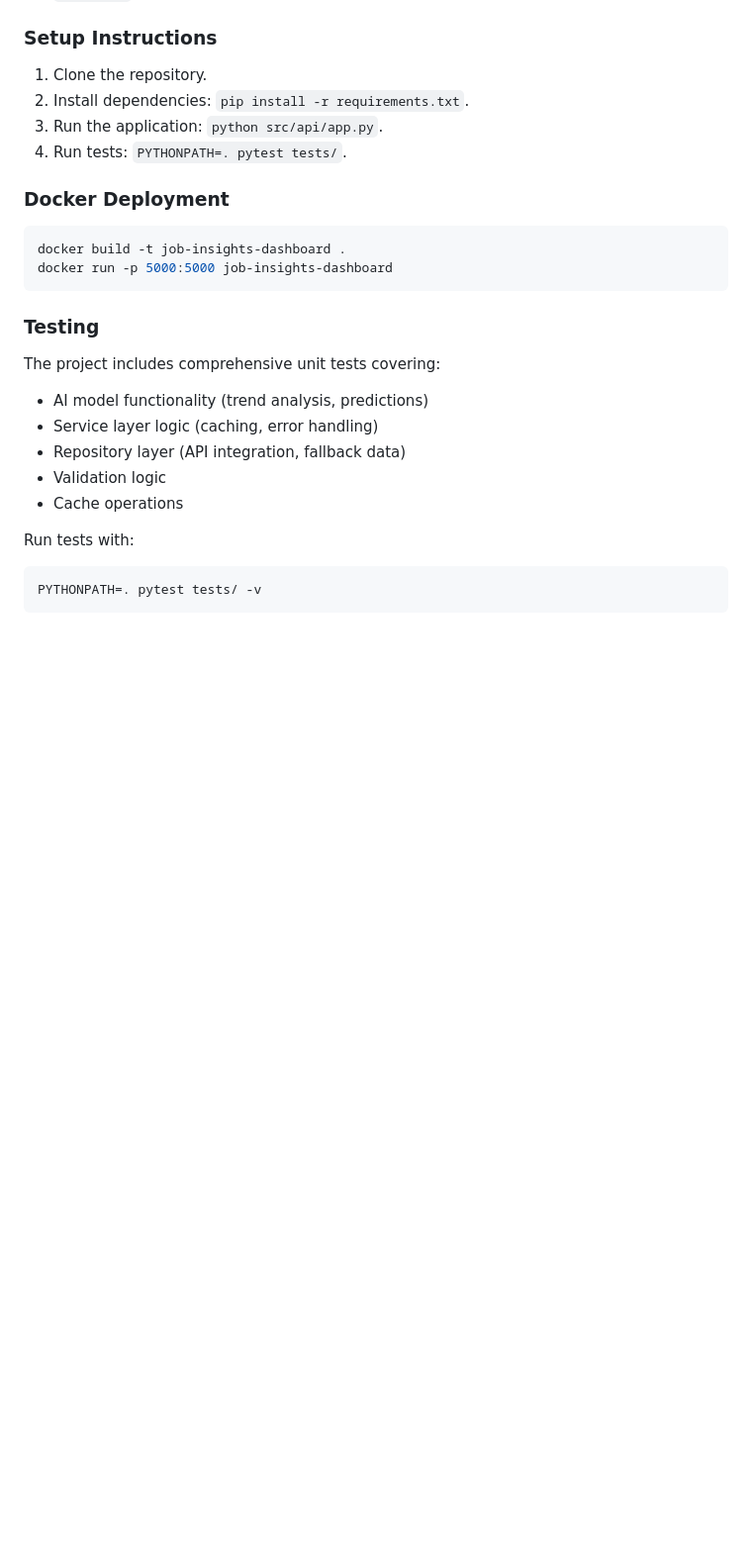
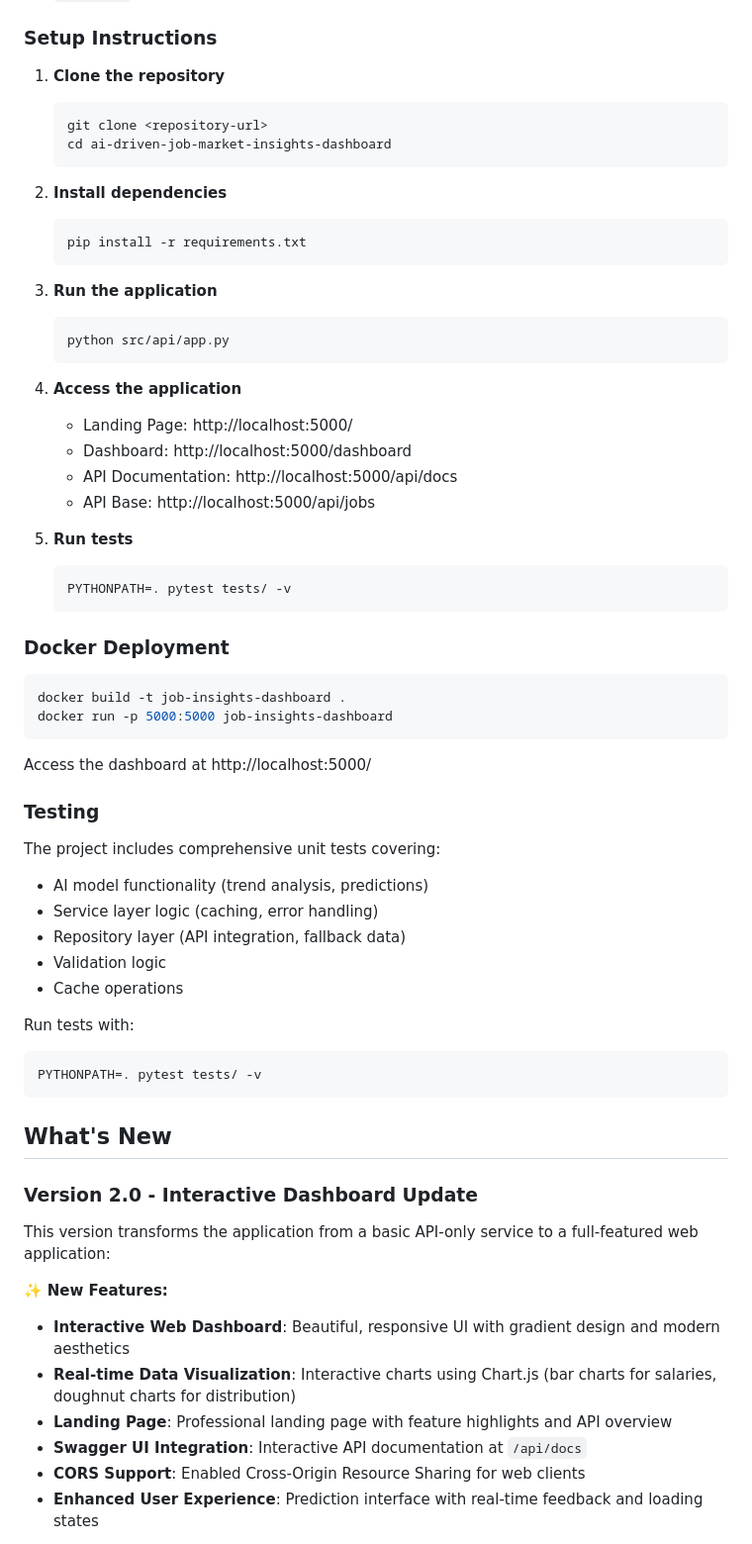
Before and after one commit to yadavanujkumar/ai-driven-job-market-insights-dashboard, a Markdown page: README.md, the part around one of its changes. Shown at 99% size. Rendered like a GitHub page; blank space fills up the shorter version.

````diff
--- a/README.md
+++ b/README.md
@@ -97,10 +140,32 @@ The application supports configuration via environment variables:
 
 ### Setup Instructions
 
-1. Clone the repository.
-2. Install dependencies: `pip install -r requirements.txt`.
-3. Run the application: `python src/api/app.py`.
-4. Run tests: `PYTHONPATH=. pytest tests/`.
+1. **Clone the repository**
+   ```bash
+   git clone <repository-url>
+   cd ai-driven-job-market-insights-dashboard
+   ```
+
+2. **Install dependencies**
+   ```bash
+   pip install -r requirements.txt
+   ```
+
+3. **Run the application**
+   ```bash
+   python src/api/app.py
+   ```
+
+4. **Access the application**
+   - Landing Page: http://localhost:5000/
+   - Dashboard: http://localhost:5000/dashboard
+   - API Documentation: http://localhost:5000/api/docs
+   - API Base: http://localhost:5000/api/jobs
+
+5. **Run tests**
+   ```bash
+   PYTHONPATH=. pytest tests/ -v
+   ```
 
 ### Docker Deployment
 
@@ -108,6 +173,8 @@ The application supports configuration via environment variables:
 docker build -t job-insights-dashboard .
 docker run -p 5000:5000 job-insights-dashboard
 ```
+
+Access the dashboard at http://localhost:5000/
 
 ### Testing
 
@@ -123,3 +190,17 @@ Run tests with:
 PYTHONPATH=. pytest tests/ -v
 ```
 
+## What's New
+
+### Version 2.0 - Interactive Dashboard Update
+
+This version transforms the application from a basic API-only service to a full-featured web application:
+
+✨ **New Features:**
+- **Interactive Web Dashboard**: Beautiful, responsive UI with gradient design and modern aesthetics
+- **Real-time Data Visualization**: Interactive charts using Chart.js (bar charts for salaries, doughnut charts for distribution)
+- **Landing Page**: Professional landing page with feature highlights and API overview
+- **Swagger UI Integration**: Interactive API documentation at `/api/docs`
+- **CORS Support**: Enabled Cross-Origin Resource Sharing for web clients
+- **Enhanced User Experience**: Prediction interface with real-time feedback and loading states
+
````
Also changed, not shown: other parts of README.md (+83 -25 lines).
